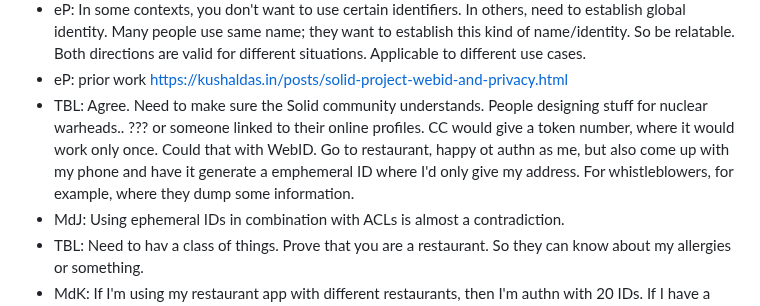
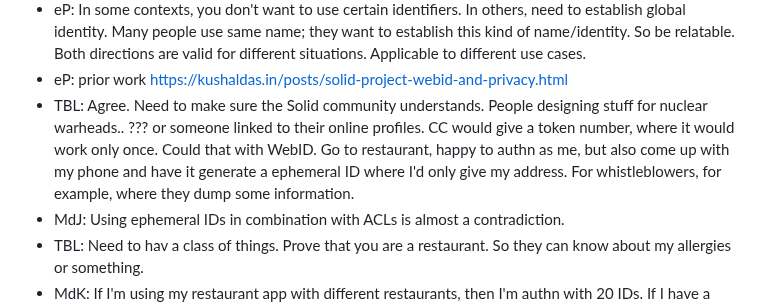
Before and after one commit to solid/specification, a Markdown page: meetings/2024-02-28.md, the part around the change. GitHub-like rendering.

Commit message:
Update meetings/2024-02-28.md
Co-authored-by: Sarven Capadisli <info@csarven.ca>

```diff
--- a/meetings/2024-02-28.md
+++ b/meetings/2024-02-28.md
@@ -115,7 +115,7 @@ Proposed by Maxime Lecoq (INRIA/Startin'Blox)
 * SC: And about reusing existing specs (such as OAuth), Solid in itself is not the most adequate place to solve those hard authentication/authorization problems for the web. Try to reuse and extend minimally.
 * eP: In some contexts, you don't want to use certain identifiers. In others, need to establish global identity. Many people use same name; they want to establish this kind of name/identity. So be relatable. Both directions are valid for different situations. Applicable to different use cases.
 * eP: prior work https://kushaldas.in/posts/solid-project-webid-and-privacy.html
-* TBL: Agree. Need to make sure the Solid community understands. People designing stuff for nuclear warheads.. ??? or someone linked to their online profiles. CC would give a token number, where it would work only once. Could that with WebID. Go to restaurant, happy ot authn as me, but also come up with my phone and have it generate a emphemeral ID where I'd only give my address. For whistleblowers, for example, where they dump some information.
+* TBL: Agree. Need to make sure the Solid community understands. People designing stuff for nuclear warheads.. ??? or someone linked to their online profiles. CC would give a token number, where it would work only once. Could that with WebID. Go to restaurant, happy to authn as me, but also come up with my phone and have it generate a ephemeral ID where I'd only give my address. For whistleblowers, for example, where they dump some information.
 * MdJ: Using ephemeral IDs in combination with ACLs is almost a contradiction.
 * TBL: Need to hav a class of things. Prove that you are a restaurant. So they can know about my allergies or something.
 * MdK: If I'm using my restaurant app with different restaurants, then I'm authn with 20 IDs. If I have a different one for every restaurant, then I need to manage them.
```
